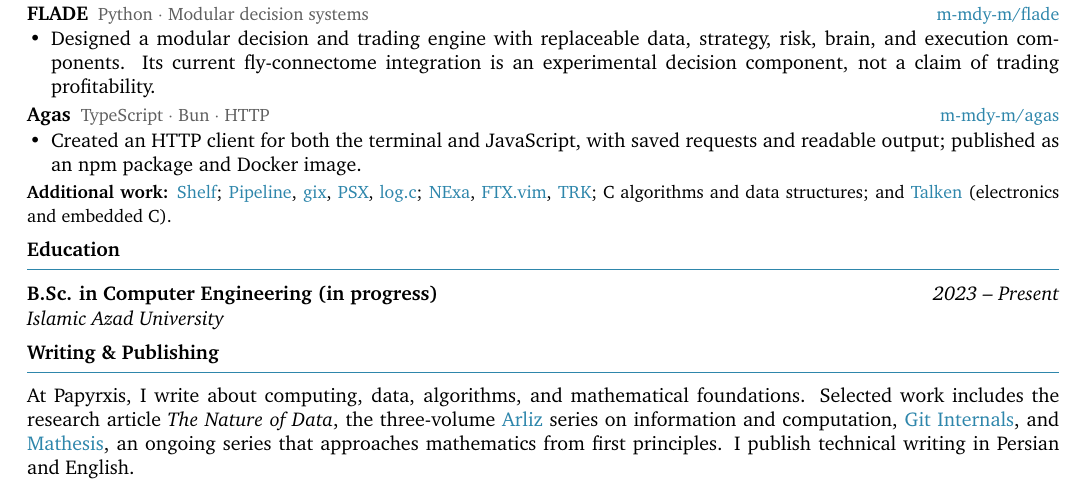
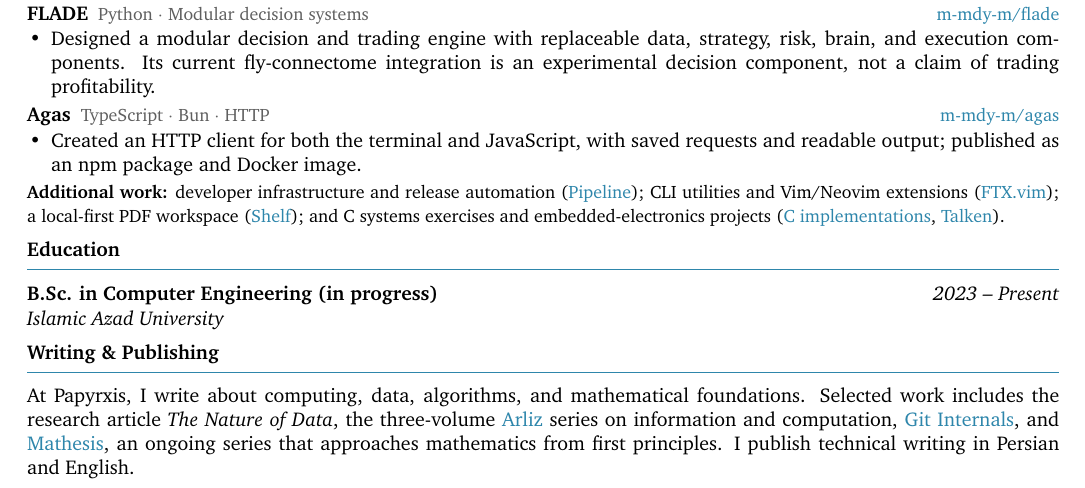
Before and after one commit to papyrxis/papers, a LaTeX CV (resumes/en/resume.tex, which reads resumes/en/sections/projects.tex): part of the page, cut so that both start at the same text. Compiled offline with XeLaTeX.

Commit message:
resume: condense additional work into representative project categories

```diff
--- a/resumes/en/sections/projects.tex
+++ b/resumes/en/sections/projects.tex
@@ -37,14 +37,13 @@
   \projagas
   \vspace{1pt}
   {\small\textbf{Additional work:}
-    \href{https://github.com/m-mdy-m/shelf}{Shelf};
-    \href{https://github.com/m-mdy-m/pipeline}{Pipeline},
-    \href{https://github.com/m-mdy-m/gix}{gix},
-    \href{https://github.com/m-mdy-m/psx}{PSX},
-    \href{https://github.com/m-mdy-m/log.c}{log.c};
-    \href{https://github.com/m-mdy-m/NExa}{NExa},
-    \href{https://github.com/m-mdy-m/ftx.vim}{FTX.vim},
-    \href{https://github.com/m-mdy-m/trk}{TRK};
-    C algorithms and data structures; and
-    \href{https://github.com/m-mdy-m/Talken}{Talken} (electronics and embedded C).}%
+    developer infrastructure and release automation
+      (\href{https://github.com/m-mdy-m/pipeline}{Pipeline});
+    CLI utilities and Vim/Neovim extensions
+      (\href{https://github.com/m-mdy-m/ftx.vim}{FTX.vim});
+    a local-first PDF workspace
+      (\href{https://github.com/m-mdy-m/shelf}{Shelf});
+    and C systems exercises and embedded-electronics projects
+      (\href{https://github.com/m-mdy-m/algorithms-data-structures}{C implementations},
+       \href{https://github.com/m-mdy-m/Talken}{Talken}).}%
 }
```
